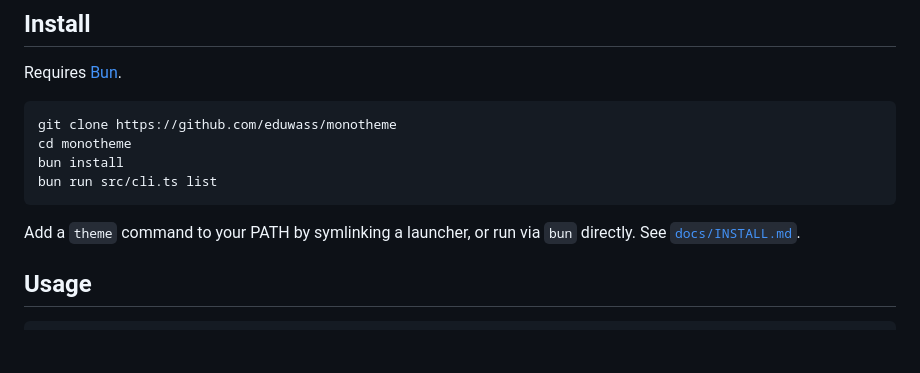
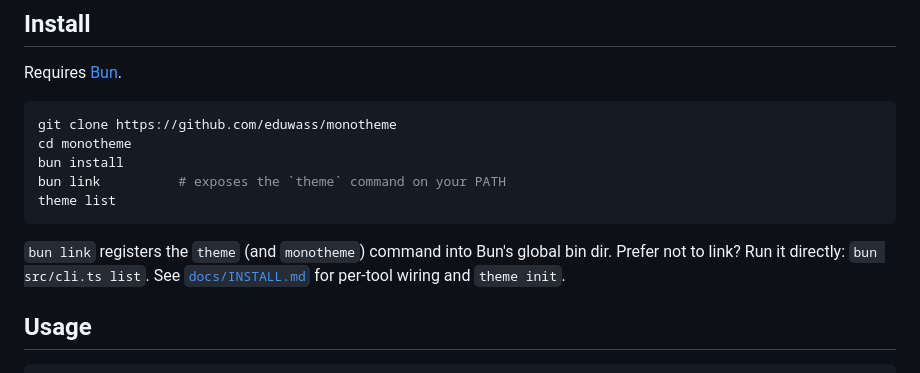
Before and after one commit to eduwass/monotheme, a Markdown page: README.md, the part around the change. GitHub-like rendering; blank space fills up the shorter version.

Commit message:
docs: align readme install with bun link

````diff
--- a/README.md
+++ b/README.md
@@ -68,11 +68,13 @@ Requires [Bun](https://bun.sh).
 git clone https://github.com/eduwass/monotheme
 cd monotheme
 bun install
-bun run src/cli.ts list
+bun link          # exposes the `theme` command on your PATH
+theme list
 ```
 
-Add a `theme` command to your PATH by symlinking a launcher, or run via `bun`
-directly. See [`docs/INSTALL.md`](docs/INSTALL.md).
+`bun link` registers the `theme` (and `monotheme`) command into Bun's global bin
+dir. Prefer not to link? Run it directly: `bun src/cli.ts list`. See
+[`docs/INSTALL.md`](docs/INSTALL.md) for per-tool wiring and `theme init`.
 
 ## Usage
 
````
